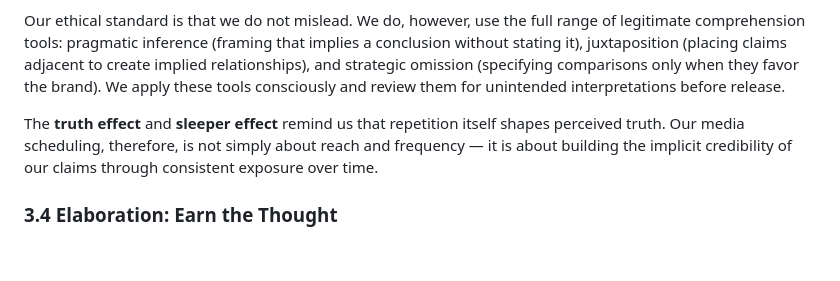
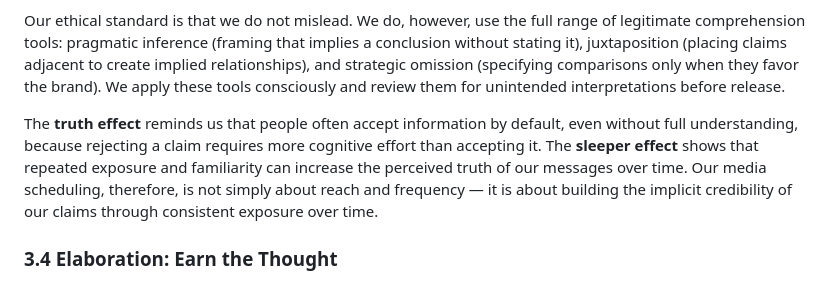
Before and after one commit to blackboxprogramming/blackroad-advertising-playbook, a Markdown page: paper/blackroad-advertising-approach.md, the part around the change. Rendered like a GitHub page; blank space fills up the shorter version.

Commit message:
Update blackroad-advertising-approach.md
Co-authored-by: Copilot <175728472+Copilot@users.noreply.github.com>

```diff
--- a/paper/blackroad-advertising-approach.md
+++ b/paper/blackroad-advertising-approach.md
@@ -97,7 +97,7 @@ We distinguish between **desired misunderstanding** — strategic inference tech
 
 Our ethical standard is that we do not mislead. We do, however, use the full range of legitimate comprehension tools: pragmatic inference (framing that implies a conclusion without stating it), juxtaposition (placing claims adjacent to create implied relationships), and strategic omission (specifying comparisons only when they favor the brand). We apply these tools consciously and review them for unintended interpretations before release.
 
-The **truth effect** and **sleeper effect** remind us that repetition itself shapes perceived truth. Our media scheduling, therefore, is not simply about reach and frequency — it is about building the implicit credibility of our claims through consistent exposure over time.
+The **truth effect** reminds us that people often accept information by default, even without full understanding, because rejecting a claim requires more cognitive effort than accepting it. The **sleeper effect** shows that repeated exposure and familiarity can increase the perceived truth of our messages over time. Our media scheduling, therefore, is not simply about reach and frequency — it is about building the implicit credibility of our claims through consistent exposure over time.
 
 ### 3.4 Elaboration: Earn the Thought
 
```
